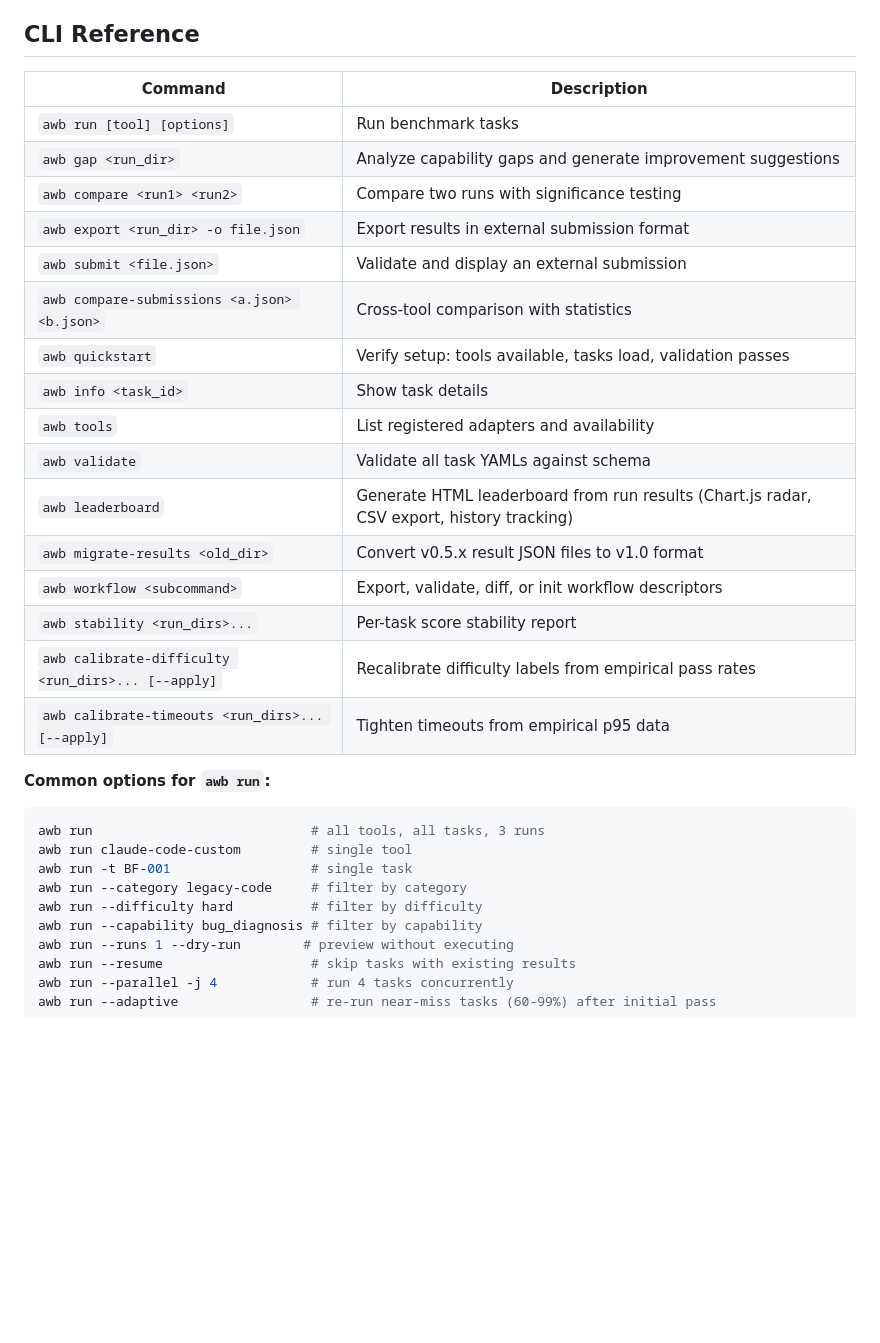
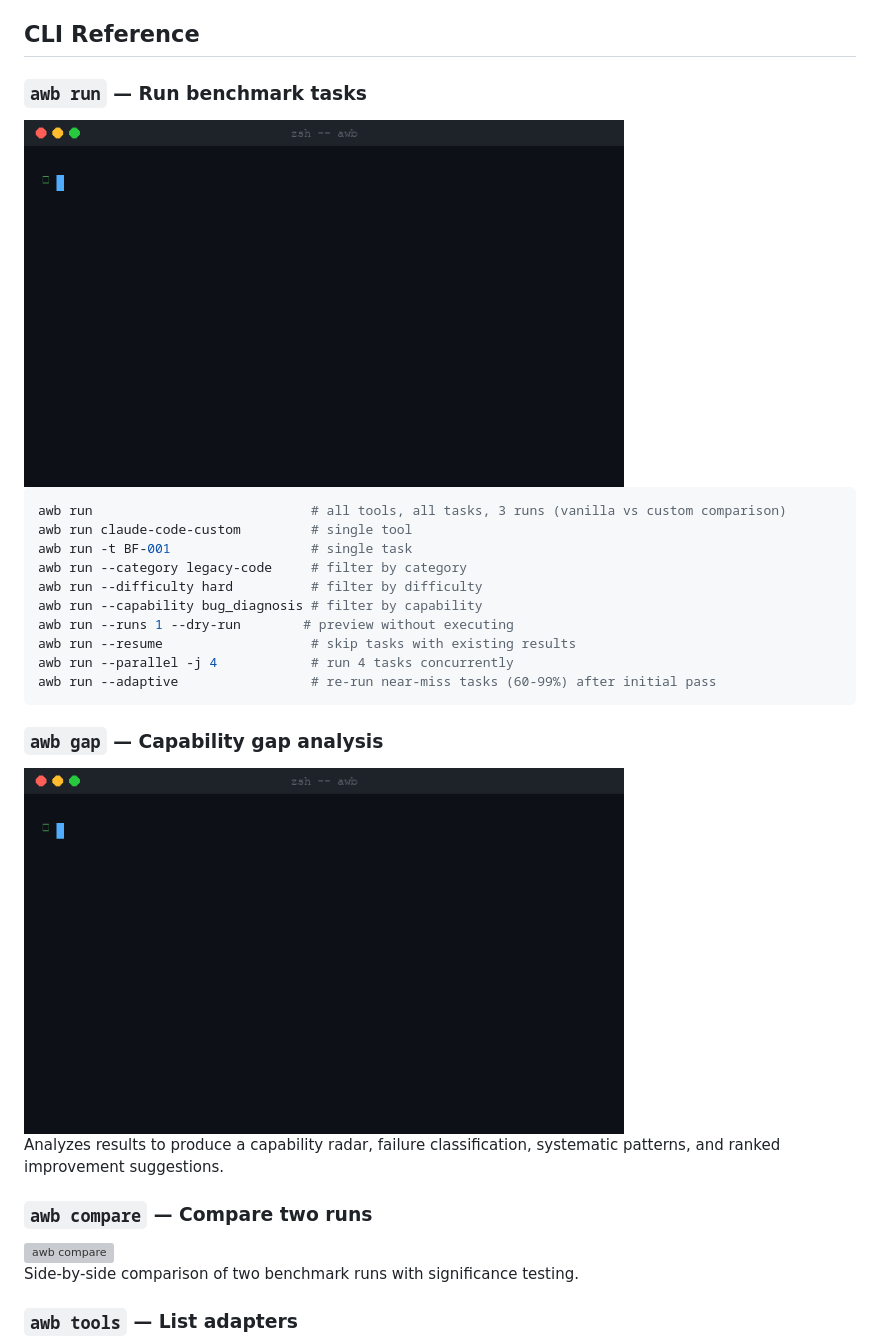
Before and after one commit to xmpuspus/ai-workflow-benchmark, a Markdown page: README.md, the part around one of its changes. GitHub-like rendering; blank space fills up the shorter version; grey boxes are pictures that could not be loaded.

Commit message:
Add CLI demo GIFs to README for every command
Each major command gets an inline GIF demo. Less-used commands
grouped in a table with demo links.

Co-Authored-By: Xavier Puspus

````diff
--- a/README.md
+++ b/README.md
@@ -181,29 +181,12 @@ The lift is computed per-task (configured score minus vanilla score), averaged a
 
 ## CLI Reference
 
-| Command | Description |
-|---------|-------------|
-| `awb run [tool] [options]` | Run benchmark tasks |
-| `awb gap <run_dir>` | Analyze capability gaps and generate improvement suggestions |
-| `awb compare <run1> <run2>` | Compare two runs with significance testing |
-| `awb export <run_dir> -o file.json` | Export results in external submission format |
-| `awb submit <file.json>` | Validate and display an external submission |
-| `awb compare-submissions <a.json> <b.json>` | Cross-tool comparison with statistics |
-| `awb quickstart` | Verify setup: tools available, tasks load, validation passes |
-| `awb info <task_id>` | Show task details |
-| `awb tools` | List registered adapters and availability |
-| `awb validate` | Validate all task YAMLs against schema |
-| `awb leaderboard` | Generate HTML leaderboard from run results (Chart.js radar, CSV export, history tracking) |
-| `awb migrate-results <old_dir>` | Convert v0.5.x result JSON files to v1.0 format |
-| `awb workflow <subcommand>` | Export, validate, diff, or init workflow descriptors |
-| `awb stability <run_dirs>...` | Per-task score stability report |
-| `awb calibrate-difficulty <run_dirs>... [--apply]` | Recalibrate difficulty labels from empirical pass rates |
-| `awb calibrate-timeouts <run_dirs>... [--apply]` | Tighten timeouts from empirical p95 data |
+### `awb run` — Run benchmark tasks
 
-**Common options for `awb run`:**
+<img src="demos/cli-run.gif" alt="awb run" width="600"/>
 
 ```bash
-awb run                            # all tools, all tasks, 3 runs
+awb run                            # all tools, all tasks, 3 runs (vanilla vs custom comparison)
 awb run claude-code-custom         # single tool
 awb run -t BF-001                  # single task
 awb run --category legacy-code     # filter by category
@@ -214,3 +197,18 @@ awb run --resume                   # skip tasks with existing results
 awb run --parallel -j 4            # run 4 tasks concurrently
 awb run --adaptive                 # re-run near-miss tasks (60-99%) after initial pass
 ```
+
+### `awb gap` — Capability gap analysis
+
+<img src="demos/cli-gap.gif" alt="awb gap" width="600"/>
+
+Analyzes results to produce a capability radar, failure classification, systematic patterns, and ranked improvement suggestions.
+
+### `awb compare` — Compare two runs
+
+<img src="demos/cli-compare.gif" alt="awb compare" width="600"/>
+
+Side-by-side comparison of two benchmark runs with significance testing.
+
+### `awb tools` — List adapters
+
````
Also changed, not shown: other parts of README.md (+52 -0 lines).
